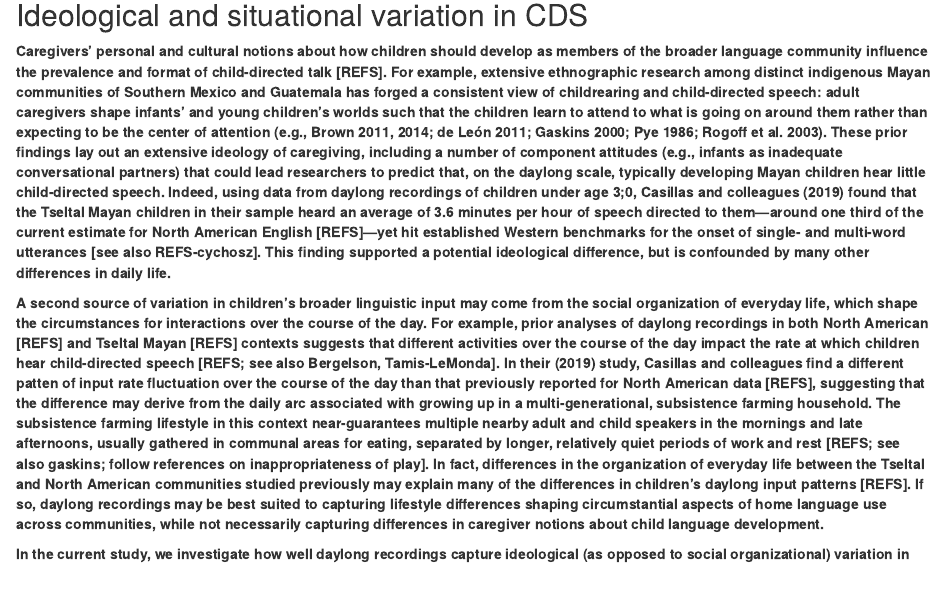
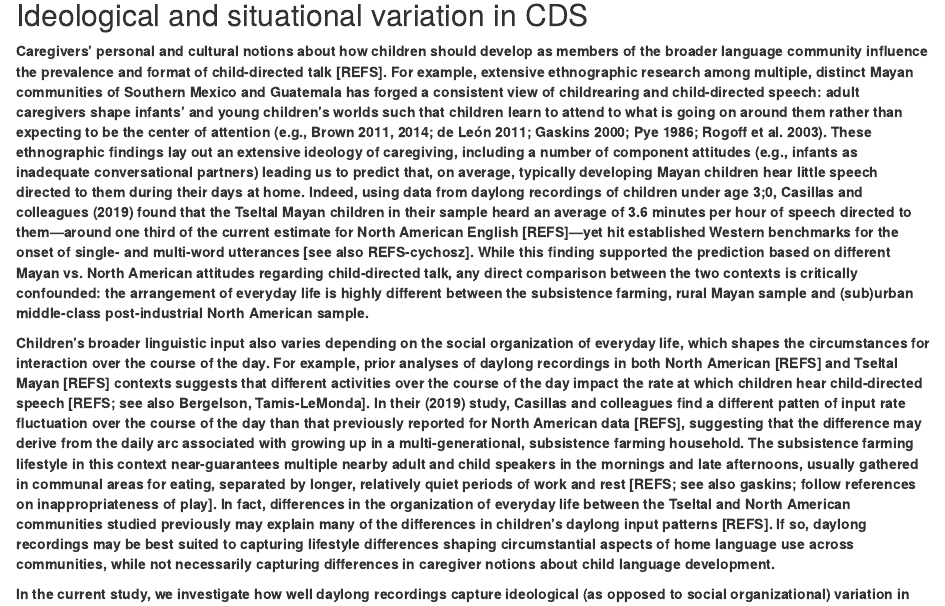
Before and after one commit to marisacasillas/Yeli-CLE, an R Markdown document (Yeli-CLE.Rmd): the page in a window 1100 px wide, from 940 px down. Rendered offline with R 4.5, knitr and Pandoc, with nearby package versions; some code elsewhere in the file could not run offline.

Commit message:
smooth out new fronting of variation sources

```diff
--- a/Yeli-CLE.Rmd
+++ b/Yeli-CLE.Rmd
@@ -91,9 +91,9 @@ In their first few years of life, children hear an extraordinary amount of langu
 
 ## Ideological and situational variation in CDS
 
-**Caregivers' personal and cultural notions about how children should develop as members of the broader language community influence the prevalence and format of child-directed talk [REFS]. For example, extensive ethnographic research among distinct indigenous Mayan communities of Southern Mexico and Guatemala has forged a consistent view of childrearing and child-directed speech: adult caregivers shape infants' and young children's worlds such that the children learn to attend to what is going on around them rather than expecting to be the center of attention [e.g., @brown2011cultural; @brown2014interactional; @deleon2011language; @gaskins2000childrens; @pye1986quiche; @rogoff2003firsthand]. These prior findings lay out an extensive ideology of caregiving, including a number of component attitudes (e.g., infants as inadequate conversational partners) that could lead researchers to predict that, on the daylong scale, typically developing Mayan children hear little child-directed speech. Indeed, using data from daylong recordings of children under age 3;0, Casillas and colleagues [-@casillas2019early] found that the Tseltal Mayan children in their sample heard an average of 3.6 minutes per hour of speech directed to them---around one third of the current estimate for North American English [REFS]---yet hit established Western benchmarks for the onset of single- and multi-word utterances [see also REFS-cychosz]. This finding supported a potential ideological difference, but is confounded by many other differences in daily life.**
-
-**A second source of variation in children's broader linguistic input may come from the social organization of everyday life, which shape the circumstances for interactions over the course of the day. For example, prior analyses of daylong recordings in both North American [REFS] and Tseltal Mayan [REFS] contexts suggests that different activities over the course of the day impact the rate at which children hear child-directed speech [REFS; see also Bergelson, Tamis-LeMonda]. In their [-@casillas2019early] study, Casillas and colleagues find a different patten of input rate fluctuation over the course of the day than that previously reported for North American data [REFS], suggesting that the difference may derive from the daily arc associated with growing up in a multi-generational, subsistence farming household. The subsistence farming lifestyle in this context near-guarantees multiple nearby adult and child speakers in the mornings and late afternoons, usually gathered in communal areas for eating, separated by longer, relatively quiet periods of work and rest [REFS; see also gaskins; follow references on inappropriateness of play]. In fact, differences in the organization of everyday life between the Tseltal and North American communities studied previously may explain many of the differences in children's daylong input patterns [REFS]. If so, daylong recordings may be best suited to capturing lifestyle differences shaping circumstantial aspects of home language use across communities, while not necessarily capturing differences in caregiver notions about child language development.**
+**Caregivers' personal and cultural notions about how children should develop as members of the broader language community influence the prevalence and format of child-directed talk [REFS]. For example, extensive ethnographic research among multiple, distinct Mayan communities of Southern Mexico and Guatemala has forged a consistent view of childrearing and child-directed speech: adult caregivers shape infants' and young children's worlds such that  children learn to attend to what is going on around them rather than expecting to be the center of attention [e.g., @brown2011cultural; @brown2014interactional; @deleon2011language; @gaskins2000childrens; @pye1986quiche; @rogoff2003firsthand]. These ethnographic findings lay out an extensive ideology of caregiving, including a number of component attitudes (e.g., infants as inadequate conversational partners) leading us to predict that, on average, typically developing Mayan children hear little speech directed to them during their days at home. Indeed, using data from daylong recordings of children under age 3;0, Casillas and colleagues [-@casillas2019early] found that the Tseltal Mayan children in their sample heard an average of 3.6 minutes per hour of speech directed to them---around one third of the current estimate for North American English [REFS]---yet hit established Western benchmarks for the onset of single- and multi-word utterances [see also REFS-cychosz]. While this finding supported the prediction based on different Mayan vs. North American attitudes regarding child-directed talk, any direct comparison between the two contexts is critically confounded: the arrangement of everyday life is highly different between the subsistence farming, rural Mayan sample and (sub)urban middle-class post-industrial North American sample.**
+
+**Children's broader linguistic input also varies depending on the social organization of everyday life, which shapes the circumstances for interaction over the course of the day. For example, prior analyses of daylong recordings in both North American [REFS] and Tseltal Mayan [REFS] contexts suggests that different activities over the course of the day impact the rate at which children hear child-directed speech [REFS; see also Bergelson, Tamis-LeMonda]. In their [-@casillas2019early] study, Casillas and colleagues find a different patten of input rate fluctuation over the course of the day than that previously reported for North American data [REFS], suggesting that the difference may derive from the daily arc associated with growing up in a multi-generational, subsistence farming household. The subsistence farming lifestyle in this context near-guarantees multiple nearby adult and child speakers in the mornings and late afternoons, usually gathered in communal areas for eating, separated by longer, relatively quiet periods of work and rest [REFS; see also gaskins; follow references on inappropriateness of play]. In fact, differences in the organization of everyday life between the Tseltal and North American communities studied previously may explain many of the differences in children's daylong input patterns [REFS]. If so, daylong recordings may be best suited to capturing lifestyle differences shaping circumstantial aspects of home language use across communities, while not necessarily capturing differences in caregiver notions about child language development.**
 
 **In the current study, we investigate how well daylong recordings capture ideological (as opposed to social organizational) variation in linguistic input by examining linguistic input patterns in a community with a broadly similar subsistence farming lifestyle to the Tseltal community reported above but, crucially, with an ethnographically documented inclination _toward_ high-engagement social interaction with infants. If patterns of child-directed speech in this community are similar to those reported for North American English, the data would support the use of daylong recordings for capturing ideologically-driven differences in input cross-culturally. If, instead, child-directed speech patterns are more similar to that of the Tseltal community, the data would support the use of daylong recordings for capturing _lifestyle-driven_ differences in input cross-culturally; specifically subsistence farming vs. post-industrial settings.**
 
```
